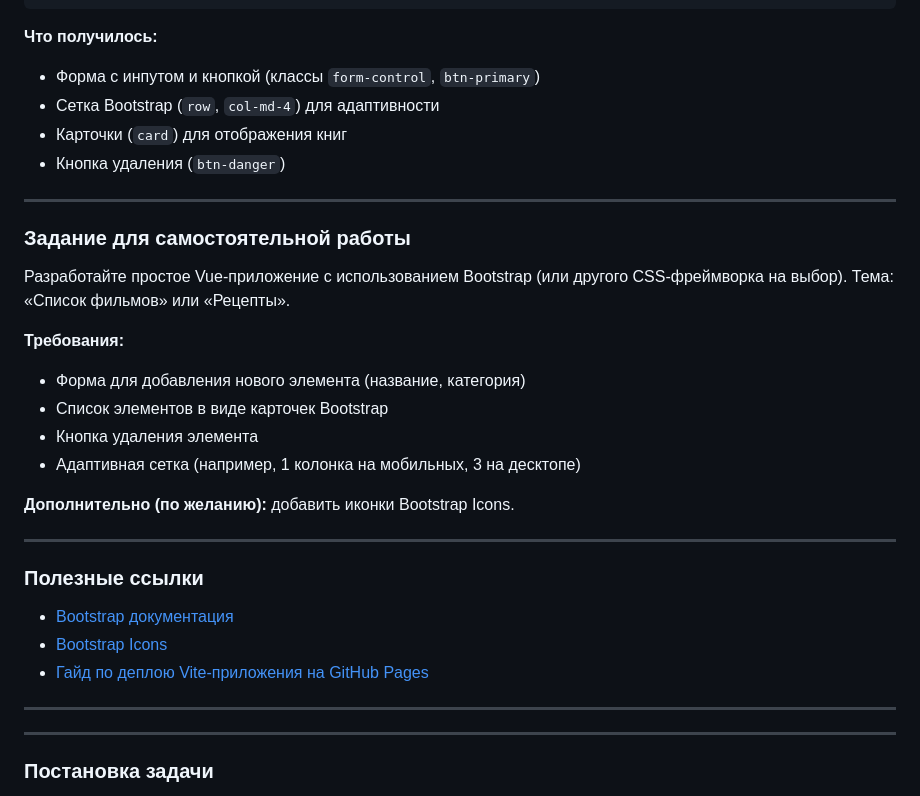
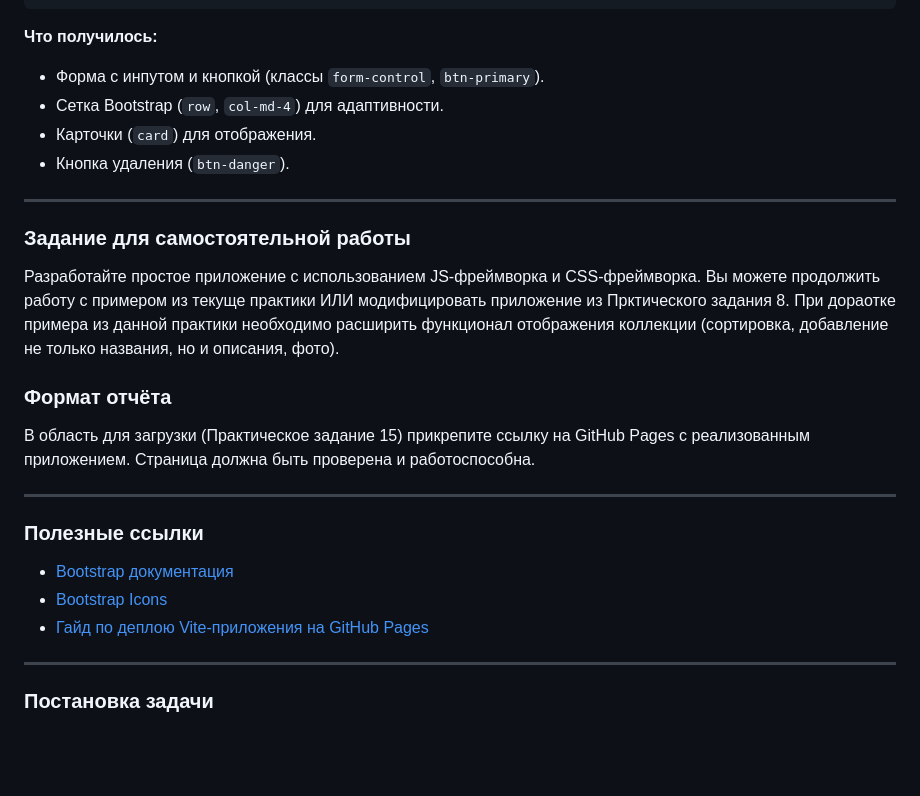
Before and after one commit to darrmr/dpo_FiBR, a Markdown page: README.md, the part around one of its changes. GitHub-like rendering; blank space fills up the shorter version.

````diff
--- a/README.md
+++ b/README.md
@@ -111,24 +116,23 @@ const removeBook = (id) => {
 ```
 
 **Что получилось:**
-- Форма с инпутом и кнопкой (классы `form-control`, `btn-primary`)
-- Сетка Bootstrap (`row`, `col-md-4`) для адаптивности
-- Карточки (`card`) для отображения книг
-- Кнопка удаления (`btn-danger`)
+- Форма с инпутом и кнопкой (классы `form-control`, `btn-primary`).
+- Сетка Bootstrap (`row`, `col-md-4`) для адаптивности.
+- Карточки (`card`) для отображения.
+- Кнопка удаления (`btn-danger`).
 
 ---
 
 ### **Задание для самостоятельной работы**
 
-Разработайте простое Vue-приложение с использованием Bootstrap (или другого CSS-фреймворка на выбор). Тема: «Список фильмов» или «Рецепты».
+Разработайте простое приложение с использованием JS-фреймворка и CSS-фреймворка.
+Вы можете продолжить работу с примером из текуще практики ИЛИ модифицировать приложение из Прктического задания 8.
+При дораотке примера из данной практики необходимо расширить функционал отображения коллекции (сортировка, добавление не только названия, но и описания, фото).
 
-**Требования:**
-- Форма для добавления нового элемента (название, категория)
-- Список элементов в виде карточек Bootstrap
-- Кнопка удаления элемента
-- Адаптивная сетка (например, 1 колонка на мобильных, 3 на десктопе)
 
-**Дополнительно (по желанию):** добавить иконки Bootstrap Icons.
+### **Формат отчёта**
+
+В область для загрузки (Практическое задание 15) прикрепите ссылку на GitHub Pages с реализованным приложением. Страница должна быть проверена и работоспособна.
 
 ---
 
@@ -137,7 +141,7 @@ const removeBook = (id) => {
 - [Bootstrap Icons](https://icons.getbootstrap.com/)
 - [Гайд по деплою Vite-приложения на GitHub Pages](https://vitejs.dev/guide/static-deploy.html#github-pages)
 
----
+
 
 
 
````
Also changed, not shown: other parts of README.md (+14 -9 lines).
